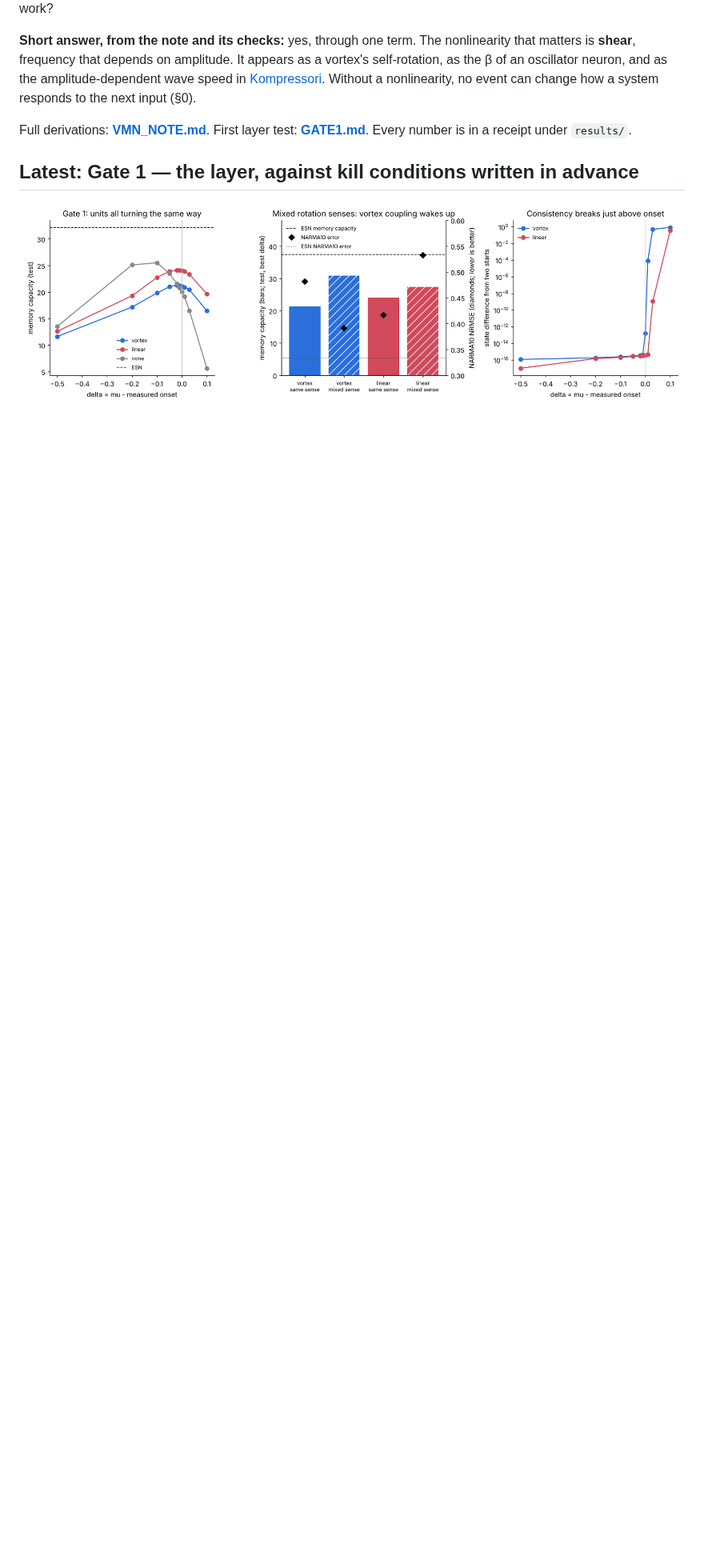
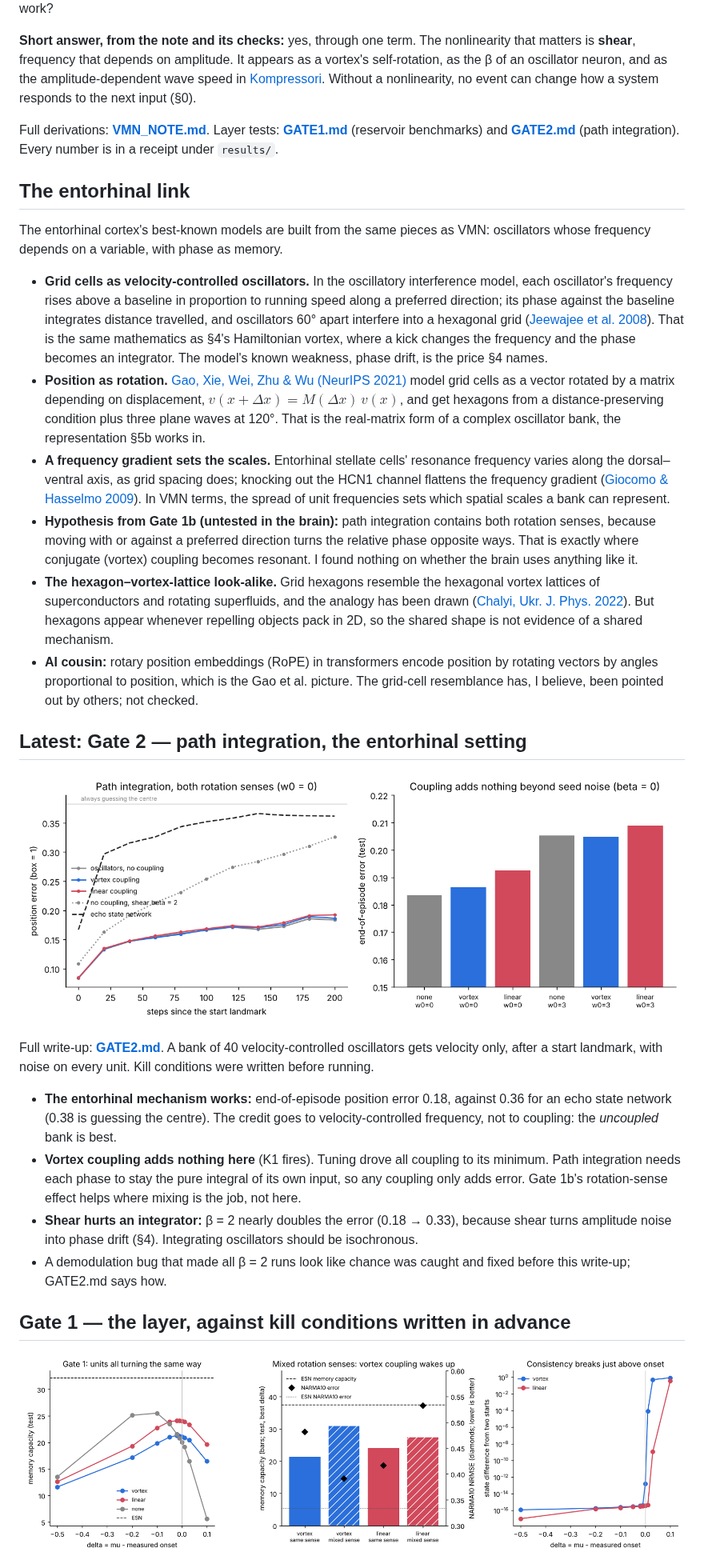
Before and after one commit to anttiluode/VMNClaude, a Markdown page: README.md, the part around one of its changes. Shown at 80% size. Rendered like a GitHub page; pictures changed too: results/gate2_summary.png (added); blank space fills up the shorter version.

```diff
--- a/README.md
+++ b/README.md
@@ -6,9 +6,31 @@ Claude (Opus 5.5) side of the VMN line. Sol works the same question in [VMN](htt
 
 **Short answer, from the note and its checks:** yes, through one term. The nonlinearity that matters is **shear**, frequency that depends on amplitude. It appears as a vortex's self-rotation, as the β of an oscillator neuron, and as the amplitude-dependent wave speed in [Kompressori](https://github.com/anttiluode/Kompressori). Without a nonlinearity, no event can change how a system responds to the next input (§0).
 
-Full derivations: **[VMN_NOTE.md](VMN_NOTE.md)**. First layer test: **[GATE1.md](GATE1.md)**. Every number is in a receipt under `results/`.
+Full derivations: **[VMN_NOTE.md](VMN_NOTE.md)**. Layer tests: **[GATE1.md](GATE1.md)** (reservoir benchmarks) and **[GATE2.md](GATE2.md)** (path integration). Every number is in a receipt under `results/`.
 
-## Latest: Gate 1 — the layer, against kill conditions written in advance
+## The entorhinal link
+
+The entorhinal cortex's best-known models are built from the same pieces as VMN: oscillators whose frequency depends on a variable, with phase as memory.
+
+- **Grid cells as velocity-controlled oscillators.** In the oscillatory interference model, each oscillator's frequency rises above a baseline in proportion to running speed along a preferred direction; its phase against the baseline integrates distance travelled, and oscillators 60° apart interfere into a hexagonal grid ([Jeewajee et al. 2008](https://ucl.ac.uk/icn/sites/icn/files/jee08.pdf)). That is the same mathematics as §4's Hamiltonian vortex, where a kick changes the frequency and the phase becomes an integrator. The model's known weakness, phase drift, is the price §4 names.
+- **Position as rotation.** [Gao, Xie, Wei, Zhu & Wu (NeurIPS 2021)](https://arxiv.org/abs/2006.10259) model grid cells as a vector rotated by a matrix depending on displacement, $`v(x+\Delta x)=M(\Delta x)\,v(x)`$, and get hexagons from a distance-preserving condition plus three plane waves at 120°. That is the real-matrix form of a complex oscillator bank, the representation §5b works in.
+- **A frequency gradient sets the scales.** Entorhinal stellate cells' resonance frequency varies along the dorsal–ventral axis, as grid spacing does; knocking out the HCN1 channel flattens the frequency gradient ([Giocomo & Hasselmo 2009](https://www.bu.edu/hasselmo/GiocomoHasselmoJNeur2009.pdf)). In VMN terms, the spread of unit frequencies sets which spatial scales a bank can represent.
+- **Hypothesis from Gate 1b (untested in the brain):** path integration contains both rotation senses, because moving with or against a preferred direction turns the relative phase opposite ways. That is exactly where conjugate (vortex) coupling becomes resonant. I found nothing on whether the brain uses anything like it.
+- **The hexagon–vortex-lattice look-alike.** Grid hexagons resemble the hexagonal vortex lattices of superconductors and rotating superfluids, and the analogy has been drawn ([Chalyi, Ukr. J. Phys. 2022](https://ujp.bitp.kiev.ua/index.php/uik/en/article/view/2022537)). But hexagons appear whenever repelling objects pack in 2D, so the shared shape is not evidence of a shared mechanism.
+- **AI cousin:** rotary position embeddings (RoPE) in transformers encode position by rotating vectors by angles proportional to position, which is the Gao et al. picture. The grid-cell resemblance has, I believe, been pointed out by others; not checked.
+
+## Latest: Gate 2 — path integration, the entorhinal setting
+
+![gate 2](results/gate2_summary.png)
+
+Full write-up: **[GATE2.md](GATE2.md)**. A bank of 40 velocity-controlled oscillators gets velocity only, after a start landmark, with noise on every unit. Kill conditions were written before running.
+
+- **The entorhinal mechanism works:** end-of-episode position error 0.18, against 0.36 for an echo state network (0.38 is guessing the centre). The credit goes to velocity-controlled frequency, not to coupling: the *uncoupled* bank is best.
+- **Vortex coupling adds nothing here** (K1 fires). Tuning drove all coupling to its minimum. Path integration needs each phase to stay the pure integral of its own input, so any coupling only adds error. Gate 1b's rotation-sense effect helps where mixing is the job, not here.
+- **Shear hurts an integrator:** β = 2 nearly doubles the error (0.18 → 0.33), because shear turns amplitude noise into phase drift (§4). Integrating oscillators should be isochronous.
+- A demodulation bug that made all β = 2 runs look like chance was caught and fixed before this write-up; GATE2.md says how.
+
+## Gate 1 — the layer, against kill conditions written in advance
 
 ![gate 1](results/gate1_summary.png)
 
```
Also changed, not shown: other parts of README.md (+4 -2 lines), GATE2.md (added, +66 -0 lines), 3 other files.
